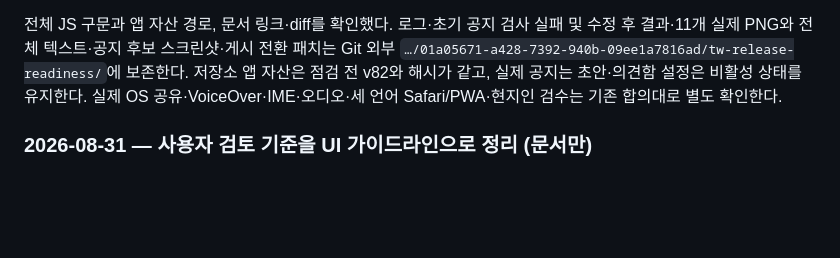
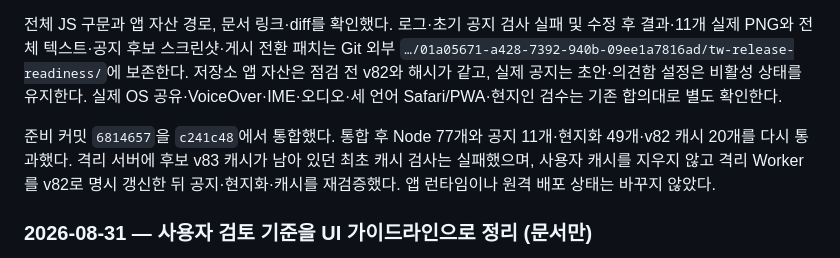
Before and after one commit to winterrainlee/tea-timer, a Markdown page: docs/CHANGELOG.md, the part around the change. GitHub-like rendering; blank space fills up the shorter version.

Commit message:
Record final TW integration verification

```diff
--- a/docs/CHANGELOG.md
+++ b/docs/CHANGELOG.md
@@ -20,6 +20,8 @@ UI 가이드라인 문서 변경을 `03bf9f0`, 세 언어 배포·실기기 검
 공지 네 항목을 정식 배포 묶음으로 옮기고 SW를 v83으로 올리는 패치를 **Git 외부의 로컬 후보**로 준비했다. 저장소에는 적용하지 않았으며 운영 의견함 확인 후 실제 게시일·캐시 버전을 재확인해야 한다. 후보의 Node 77개·공지 11개·캐시 20개·실제 5초 우림을 포함한 현지화 49개를 통과했고 세 언어의 정식 공지 제목·네 항목·준비 중 문구를 확인했다. 후보 서버를 중지한 상태에서 캐시된 앱 재실행→5초 우림 완료→출탕·세션 종료→간체 전환·이용 안내 탐색도 확인했다. 이는 앱 서버 중단 검증이며 실제 iPhone 비행기 모드·PWA·구버전 업데이트 통과를 뜻하지 않는다.
 
 전체 JS 구문과 앱 자산 경로, 문서 링크·diff를 확인했다. 로그·초기 공지 검사 실패 및 수정 후 결과·11개 실제 PNG와 전체 텍스트·공지 후보 스크린샷·게시 전환 패치는 Git 외부 `…/01a05671-a428-7392-940b-09ee1a7816ad/tw-release-readiness/`에 보존한다. 저장소 앱 자산은 점검 전 v82와 해시가 같고, 실제 공지는 초안·의견함 설정은 비활성 상태를 유지한다. 실제 OS 공유·VoiceOver·IME·오디오·세 언어 Safari/PWA·현지인 검수는 기존 합의대로 별도 확인한다.
+
+준비 커밋 `6814657`을 `c241c48`에서 통합했다. 통합 후 Node 77개와 공지 11개·현지화 49개·v82 캐시 20개를 다시 통과했다. 격리 서버에 후보 v83 캐시가 남아 있던 최초 캐시 검사는 실패했으며, 사용자 캐시를 지우지 않고 격리 Worker를 v82로 명시 갱신한 뒤 공지·현지화·캐시를 재검증했다. 앱 런타임이나 원격 배포 상태는 바꾸지 않았다.
 
 ### 2026-08-31 — 사용자 검토 기준을 UI 가이드라인으로 정리 (문서만)
 
```
